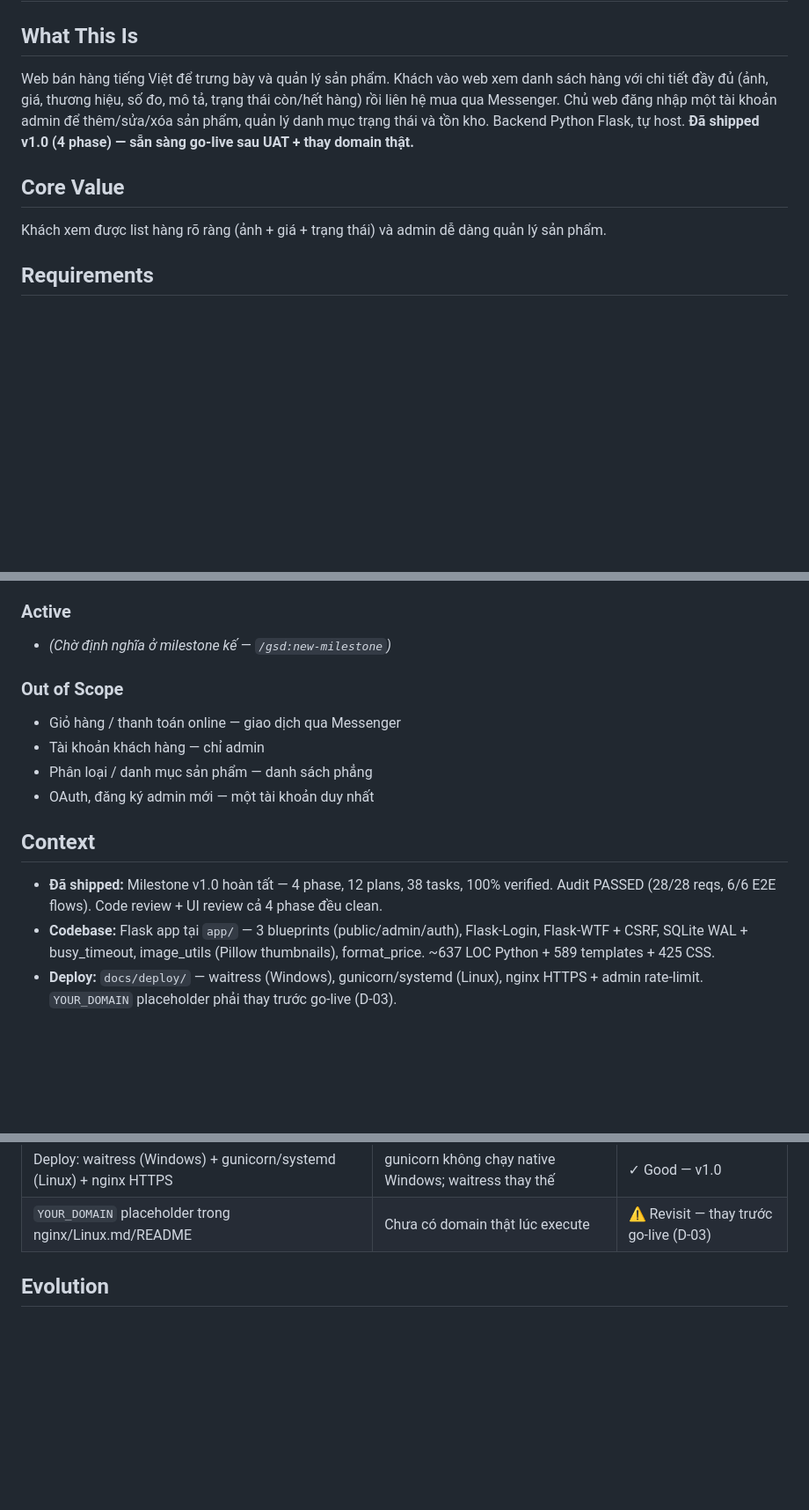
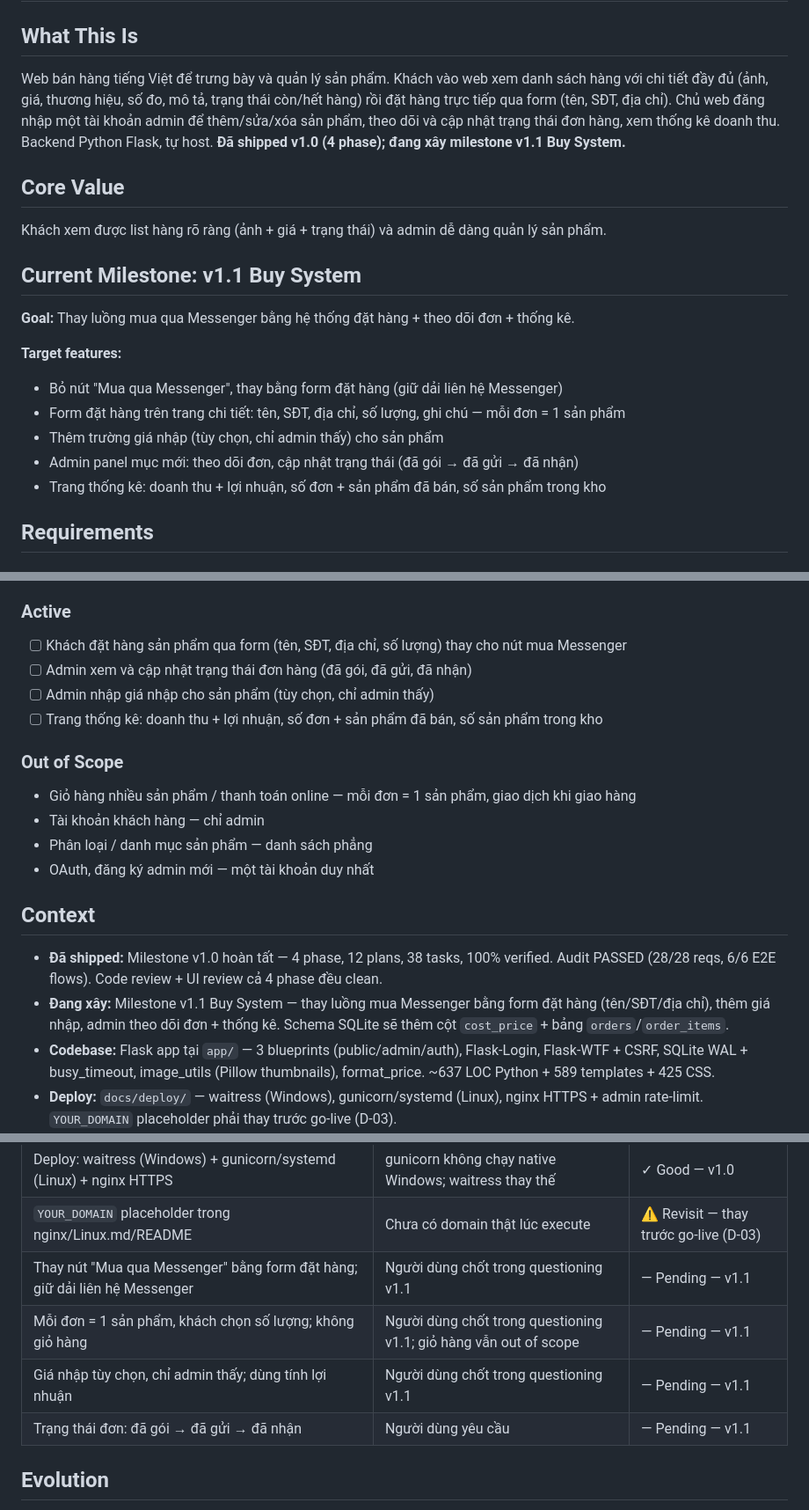
Before and after one commit to DangTAnh/StrWb, a Markdown page: .planning/PROJECT.md, 3 parts joined by grey strips. Shown at 88% size. Rendered like a GitHub page; blank space fills up the shorter version.

Commit message:
docs: start milestone v1.1 Buy System

```diff
--- a/.planning/PROJECT.md
+++ b/.planning/PROJECT.md
@@ -2,11 +2,22 @@
 
 ## What This Is
 
-Web bán hàng tiếng Việt để trưng bày và quản lý sản phẩm. Khách vào web xem danh sách hàng với chi tiết đầy đủ (ảnh, giá, thương hiệu, số đo, mô tả, trạng thái còn/hết hàng) rồi liên hệ mua qua Messenger. Chủ web đăng nhập một tài khoản admin để thêm/sửa/xóa sản phẩm, quản lý danh mục trạng thái và tồn kho. Backend Python Flask, tự host. **Đã shipped v1.0 (4 phase) — sẵn sàng go-live sau UAT + thay domain thật.**
+Web bán hàng tiếng Việt để trưng bày và quản lý sản phẩm. Khách vào web xem danh sách hàng với chi tiết đầy đủ (ảnh, giá, thương hiệu, số đo, mô tả, trạng thái còn/hết hàng) rồi đặt hàng trực tiếp qua form (tên, SĐT, địa chỉ). Chủ web đăng nhập một tài khoản admin để thêm/sửa/xóa sản phẩm, theo dõi và cập nhật trạng thái đơn hàng, xem thống kê doanh thu. Backend Python Flask, tự host. **Đã shipped v1.0 (4 phase); đang xây milestone v1.1 Buy System.**
 
 ## Core Value
 
 Khách xem được list hàng rõ ràng (ảnh + giá + trạng thái) và admin dễ dàng quản lý sản phẩm.
+
+## Current Milestone: v1.1 Buy System
+
+**Goal:** Thay luồng mua qua Messenger bằng hệ thống đặt hàng + theo dõi đơn + thống kê.
+
+**Target features:**
+- Bỏ nút "Mua qua Messenger", thay bằng form đặt hàng (giữ dải liên hệ Messenger)
+- Form đặt hàng trên trang chi tiết: tên, SĐT, địa chỉ, số lượng, ghi chú — mỗi đơn = 1 sản phẩm
+- Thêm trường giá nhập (tùy chọn, chỉ admin thấy) cho sản phẩm
+- Admin panel mục mới: theo dõi đơn, cập nhật trạng thái (đã gói → đã gửi → đã nhận)
+- Trang thống kê: doanh thu + lợi nhuận, số đơn + sản phẩm đã bán, số sản phẩm trong kho
 
 ## Requirements
 
@@ -43,11 +54,14 @@ Khách xem được list hàng rõ ràng (ảnh + giá + trạng thái) và admi
 
 ### Active
 
-- *(Chờ định nghĩa ở milestone kế — `/gsd:new-milestone`)*
+- [ ] Khách đặt hàng sản phẩm qua form (tên, SĐT, địa chỉ, số lượng) thay cho nút mua Messenger
+- [ ] Admin xem và cập nhật trạng thái đơn hàng (đã gói, đã gửi, đã nhận)
+- [ ] Admin nhập giá nhập cho sản phẩm (tùy chọn, chỉ admin thấy)
+- [ ] Trang thống kê: doanh thu + lợi nhuận, số đơn + sản phẩm đã bán, số sản phẩm trong kho
 
 ### Out of Scope
 
-- Giỏ hàng / thanh toán online — giao dịch qua Messenger
+- Giỏ hàng nhiều sản phẩm / thanh toán online — mỗi đơn = 1 sản phẩm, giao dịch khi giao hàng
 - Tài khoản khách hàng — chỉ admin
 - Phân loại / danh mục sản phẩm — danh sách phẳng
 - OAuth, đăng ký admin mới — một tài khoản duy nhất
@@ -55,6 +69,7 @@ Khách xem được list hàng rõ ràng (ảnh + giá + trạng thái) và admi
 ## Context
 
 - **Đã shipped:** Milestone v1.0 hoàn tất — 4 phase, 12 plans, 38 tasks, 100% verified. Audit PASSED (28/28 reqs, 6/6 E2E flows). Code review + UI review cả 4 phase đều clean.
+- **Đang xây:** Milestone v1.1 Buy System — thay luồng mua Messenger bằng form đặt hàng (tên/SĐT/địa chỉ), thêm giá nhập, admin theo dõi đơn + thống kê. Schema SQLite sẽ thêm cột `cost_price` + bảng `orders`/`order_items`.
 - **Codebase:** Flask app tại `app/` — 3 blueprints (public/admin/auth), Flask-Login, Flask-WTF + CSRF, SQLite WAL + busy_timeout, image_utils (Pillow thumbnails), format_price. ~637 LOC Python + 589 templates + 425 CSS.
 - **Deploy:** `docs/deploy/` — waitress (Windows), gunicorn/systemd (Linux), nginx HTTPS + admin rate-limit. `YOUR_DOMAIN` placeholder phải thay trước go-live (D-03).
 - **Tech stack:** Flask 3.1.3, Flask-SQLAlchemy 3.1.1, Flask-Login 0.6.3, Flask-WTF 1.3.0, Pillow, waitress (pin trong requirements.txt).
@@ -81,6 +96,10 @@ Khách xem được list hàng rõ ràng (ảnh + giá + trạng thái) và admi
 | Admin login chỉ app login + nginx rate-limit `/login` | Đủ cho 1 admin tự host, không basic auth/allowlist | ✓ Good — v1.0 (D-04) |
 | Deploy: waitress (Windows) + gunicorn/systemd (Linux) + nginx HTTPS | gunicorn không chạy native Windows; waitress thay thế | ✓ Good — v1.0 |
 | `YOUR_DOMAIN` placeholder trong nginx/Linux.md/README | Chưa có domain thật lúc execute | ⚠️ Revisit — thay trước go-live (D-03) |
+| Thay nút "Mua qua Messenger" bằng form đặt hàng; giữ dải liên hệ Messenger | Người dùng chốt trong questioning v1.1 | — Pending — v1.1 |
+| Mỗi đơn = 1 sản phẩm, khách chọn số lượng; không giỏ hàng | Người dùng chốt trong questioning v1.1; giỏ hàng vẫn out of scope | — Pending — v1.1 |
+| Giá nhập tùy chọn, chỉ admin thấy; dùng tính lợi nhuận | Người dùng chốt trong questioning v1.1 | — Pending — v1.1 |
+| Trạng thái đơn: đã gói → đã gửi → đã nhận | Người dùng yêu cầu | — Pending — v1.1 |
 
 ## Evolution
 
```
Also changed, not shown: other parts of .planning/PROJECT.md (+1 -1 lines), .planning/STATE.md (+13 -14 lines).
